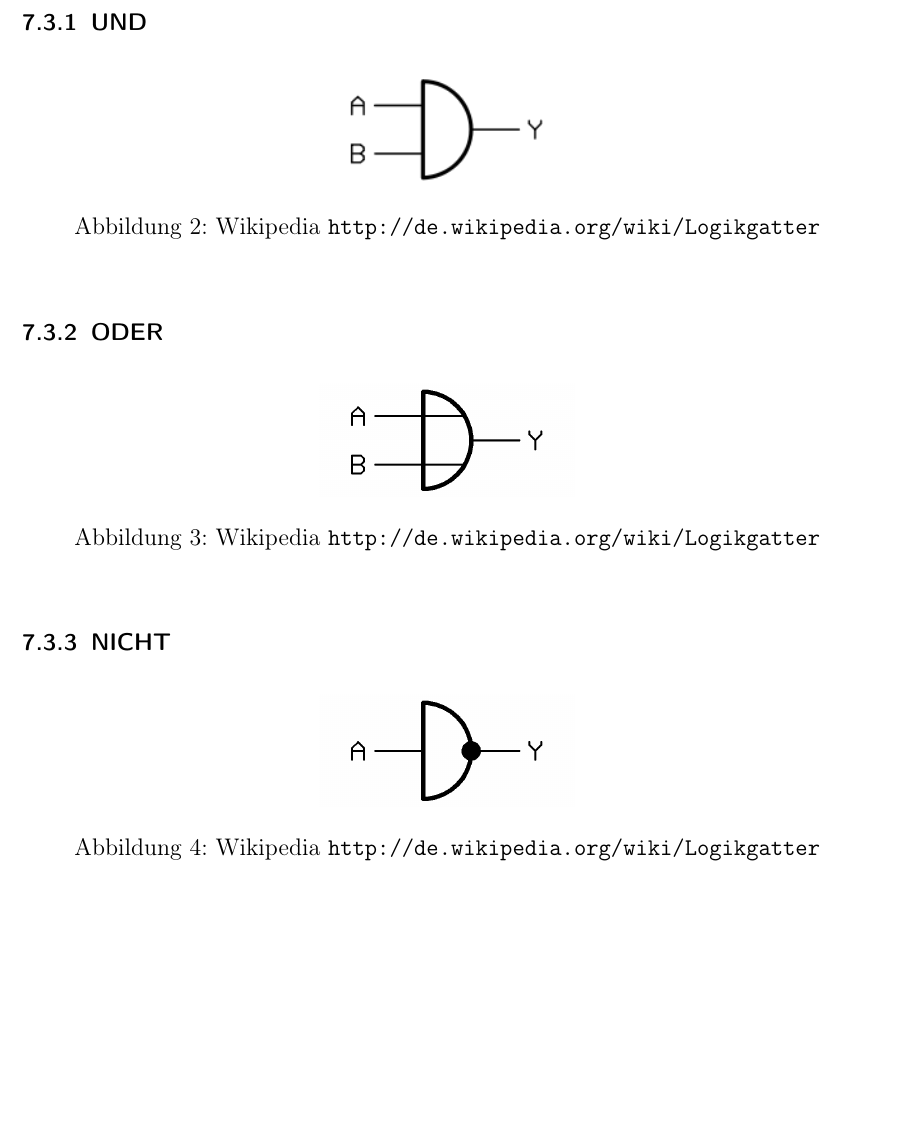
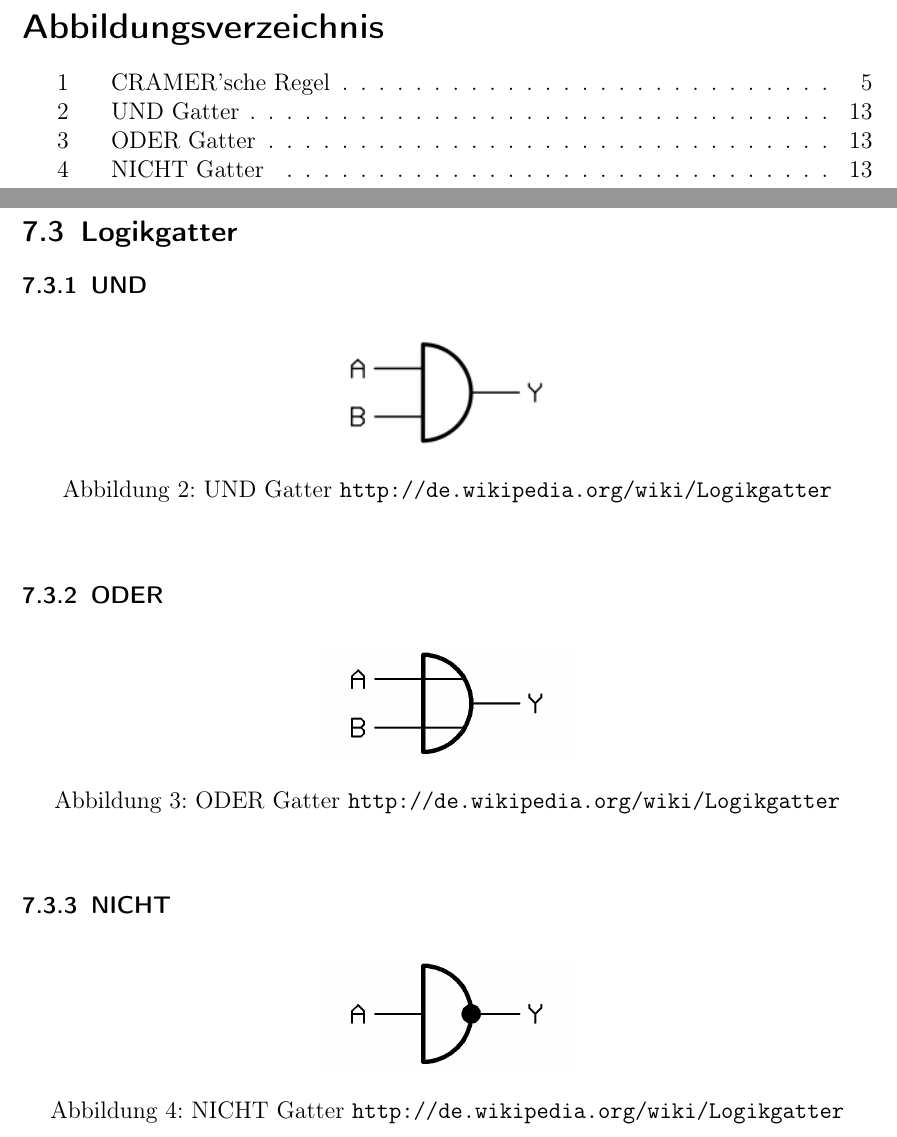
Before and after one commit to derdanu/akad-wim04-formeln, a LaTeX document (wim04-formeln.tex): part of page 16 of 16 before the commit and two parts of pages 4 and 17 of 17 after it, the two joined at a grey line, cut at the place of the change, the shorter picture padded with empty space. Compiled offline with pdfLaTeX.

Commit message:
Abbildungsverzeichniss hinzugefuegt. Roemische Zahlen fuer alle Verzeichnisse

```diff
--- a/wim04-formeln.tex
+++ b/wim04-formeln.tex
@@ -25,6 +25,7 @@
 \usepackage{mathcomp}
 \usepackage{polynom}
 \usepackage{hyperref}
+\usepackage[nottoc]{tocbibind} % Anzeigen des Verzeichnisse im TOC
 
 %Abstand der Fußnoten
 \deffootnote{1em}{1em}{\textsuperscript{\thefootnotemark\ }}
@@ -32,6 +33,7 @@
 %Regeln, bis zu welcher Tiefe (section,subsection,subsubsection) Überschriften angezeigt werden sollen (Anzeige der Überschriften im Verzeichnis / Anzeige der Nummerierung)
 \setcounter{tocdepth}{3}
 \setcounter{secnumdepth}{3}
+\pagenumbering{roman}
 
 %-------------------
 %Ende des Kopfbereiches
@@ -434,7 +441,7 @@ Das Produkt der Maxterme ergibt die Schaltfunktion in kanonischer konjunktiver N
 \begin{figure}[ht]
 	\centering
   \includegraphics[width=0.3\textwidth]{200px-Logic-gate-and-de.png}
-	\caption{Wikipedia \url{http://de.wikipedia.org/wiki/Logikgatter}}
+	\caption[UND Gatter]{UND Gatter \url{http://de.wikipedia.org/wiki/Logikgatter}}
 	\label{und}
 \end{figure}
 
@@ -442,7 +449,7 @@ Das Produkt der Maxterme ergibt die Schaltfunktion in kanonischer konjunktiver N
 \begin{figure}[ht]
 	\centering
   \includegraphics[width=0.3\textwidth]{Logic-gate-or-de.png}
-	\caption{Wikipedia \url{http://de.wikipedia.org/wiki/Logikgatter}}
+	\caption[ODER Gatter]{ODER Gatter \url{http://de.wikipedia.org/wiki/Logikgatter}}
 	\label{oder}
 \end{figure}
 
@@ -450,7 +457,7 @@ Das Produkt der Maxterme ergibt die Schaltfunktion in kanonischer konjunktiver N
 \begin{figure}[ht]
 	\centering
   \includegraphics[width=0.3\textwidth]{Logic-gate-inv-de.png}
-	\caption{Wikipedia \url{http://de.wikipedia.org/wiki/Logikgatter}}
+	\caption[NICHT Gatter]{NICHT Gatter \url{http://de.wikipedia.org/wiki/Logikgatter}}
 	\label{nicht}
 \end{figure}
 
```
Also changed, not shown: wim04-formeln.pdf, wim04-formeln.tex (9 more changed lines).
